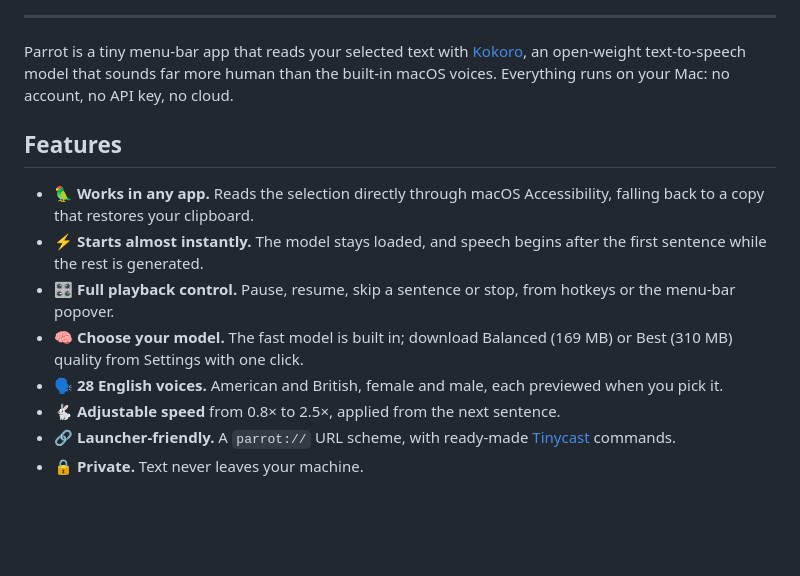
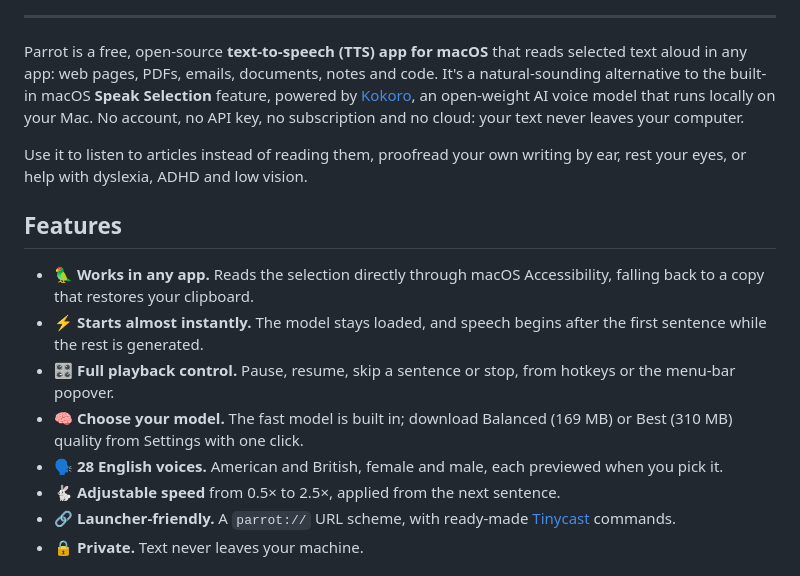
Before and after one commit to brahimhamichan/parrot, a Markdown page: README.md, the part around one of its changes. Rendered like a GitHub page; blank space fills up the shorter version.

```diff
--- a/README.md
+++ b/README.md
@@ -18,7 +20,9 @@
 
 ---
 
-Parrot is a tiny menu-bar app that reads your selected text with [Kokoro](https://github.com/hexgrad/kokoro), an open-weight text-to-speech model that sounds far more human than the built-in macOS voices. Everything runs on your Mac: no account, no API key, no cloud.
+Parrot is a free, open-source **text-to-speech (TTS) app for macOS** that reads selected text aloud in any app: web pages, PDFs, emails, documents, notes and code. It's a natural-sounding alternative to the built-in macOS **Speak Selection** feature, powered by [Kokoro](https://github.com/hexgrad/kokoro), an open-weight AI voice model that runs locally on your Mac. No account, no API key, no subscription and no cloud: your text never leaves your computer.
+
+Use it to listen to articles instead of reading them, proofread your own writing by ear, rest your eyes, or help with dyslexia, ADHD and low vision.
 
 ## Features
 
@@ -27,7 +31,7 @@ Parrot is a tiny menu-bar app that reads your selected text with [Kokoro](https:
 - 🎛️ **Full playback control.** Pause, resume, skip a sentence or stop, from hotkeys or the menu-bar popover.
 - 🧠 **Choose your model.** The fast model is built in; download Balanced (169 MB) or Best (310 MB) quality from Settings with one click.
 - 🗣️ **28 English voices.** American and British, female and male, each previewed when you pick it.
-- 🐇 **Adjustable speed** from 0.8× to 2.5×, applied from the next sentence.
+- 🐇 **Adjustable speed** from 0.5× to 2.5×, applied from the next sentence.
 - 🔗 **Launcher-friendly.** A `parrot://` URL scheme, with ready-made [Tinycast](https://github.com/douo/tinycast) commands.
 - 🔒 **Private.** Text never leaves your machine.
 
```
Also changed, not shown: other parts of README.md (+39 -3 lines), CHANGELOG.md (+1 -1 lines), assets/social-preview.png (added), docs/icon.png (added), docs/social-preview.png (added), 4 other files.
